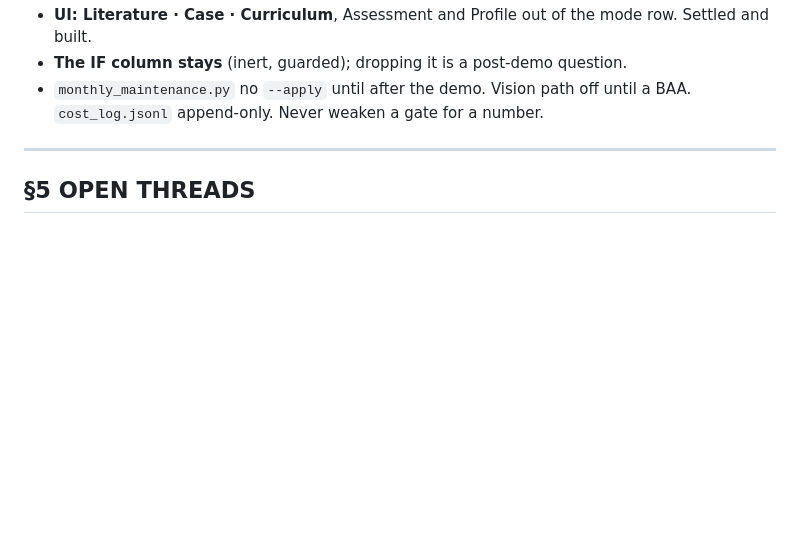
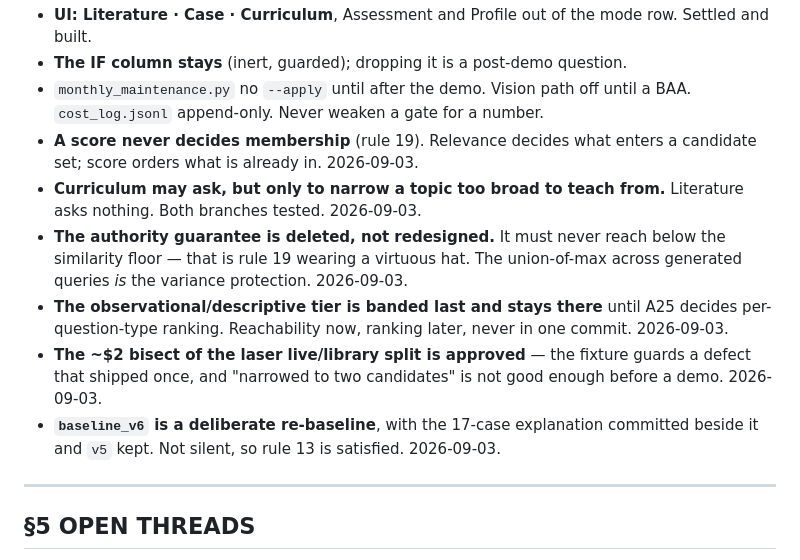
Before and after one commit to boseraison-alt/endoai-rag, a Markdown page: CHAT_HANDOVER.md, the part around one of its changes. Rendered like a GitHub page; blank space fills up the shorter version.

```diff
--- a/CHAT_HANDOVER.md
+++ b/CHAT_HANDOVER.md
@@ -115,6 +169,22 @@ directive, PMID 40705444.
 - **The IF column stays** (inert, guarded); dropping it is a post-demo question.
 - `monthly_maintenance.py` no `--apply` until after the demo. Vision path off
   until a BAA. `cost_log.jsonl` append-only. Never weaken a gate for a number.
+- **A score never decides membership** (rule 19). Relevance decides what enters a
+  candidate set; score orders what is already in. 2026-09-03.
+- **Curriculum may ask, but only to narrow a topic too broad to teach from.**
+  Literature asks nothing. Both branches tested. 2026-09-03.
+- **The authority guarantee is deleted, not redesigned.** It must never reach
+  below the similarity floor — that is rule 19 wearing a virtuous hat. The
+  union-of-max across generated queries *is* the variance protection. 2026-09-03.
+- **The observational/descriptive tier is banded last and stays there** until A25
+  decides per-question-type ranking. Reachability now, ranking later, never in one
+  commit. 2026-09-03.
+- **The ~$2 bisect of the laser live/library split is approved** — the fixture
+  guards a defect that shipped once, and "narrowed to two candidates" is not good
+  enough before a demo. 2026-09-03.
+- **`baseline_v6` is a deliberate re-baseline**, with the 17-case explanation
+  committed beside it and `v5` kept. Not silent, so rule 13 is satisfied.
+  2026-09-03.
 
 ---
 
```
Also changed, not shown: other parts of CHAT_HANDOVER.md (+54 -0 lines).
